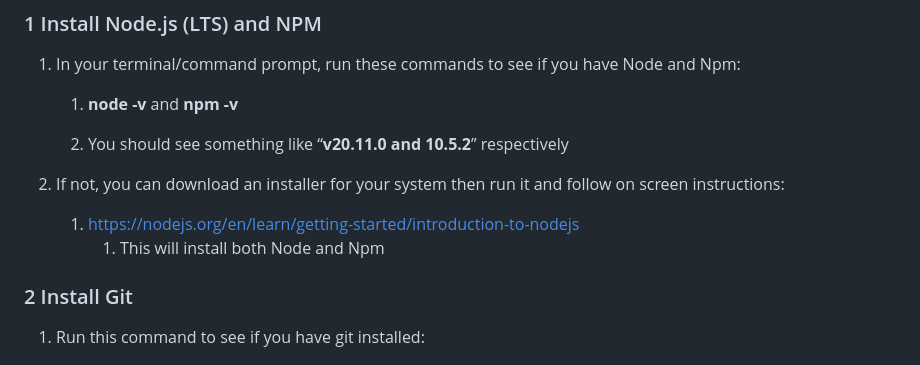
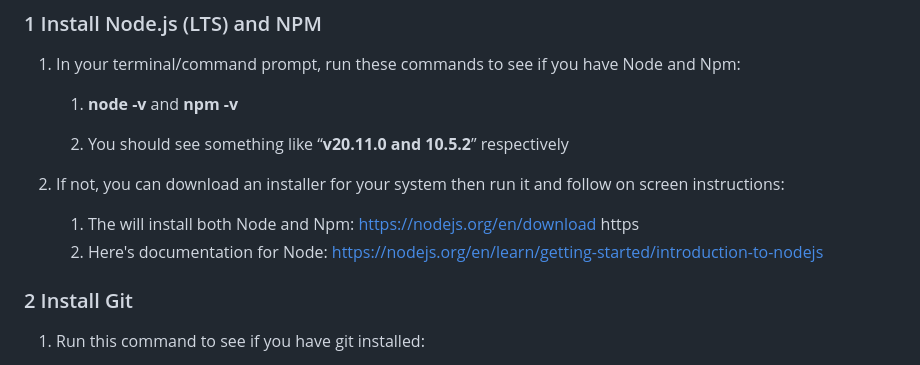
Before and after one commit to adamw1221/CS495-Lab-Inventory-Group-F, a Markdown page: README.md, the part around the change. Drawn GitHub-style.

```diff
--- a/README.md
+++ b/README.md
@@ -49,8 +49,8 @@ Our Lab Inventory site is a web application that uses Node Js, Express Js, and M
 
 2.	If not, you can download an installer for your system then run it and follow on screen instructions:
 
-    1.	https://nodejs.org/en/learn/getting-started/introduction-to-nodejs
-        1.	This will install both Node and Npm
+    1.	The will install both Node and Npm: https://nodejs.org/en/download https
+    2.	Here's documentation for Node: https://nodejs.org/en/learn/getting-started/introduction-to-nodejs
 
 ### 2	Install Git
 1.	Run this command to see if you have git installed:
```
